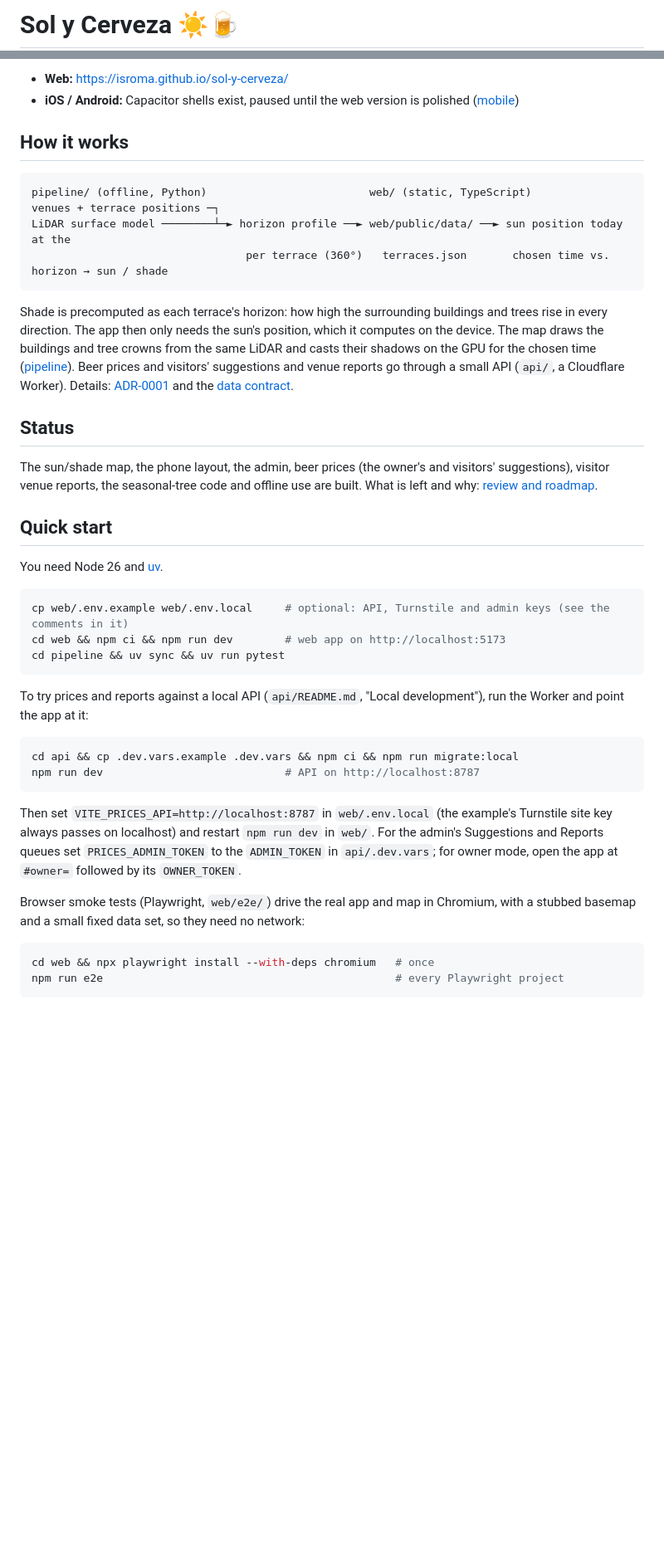
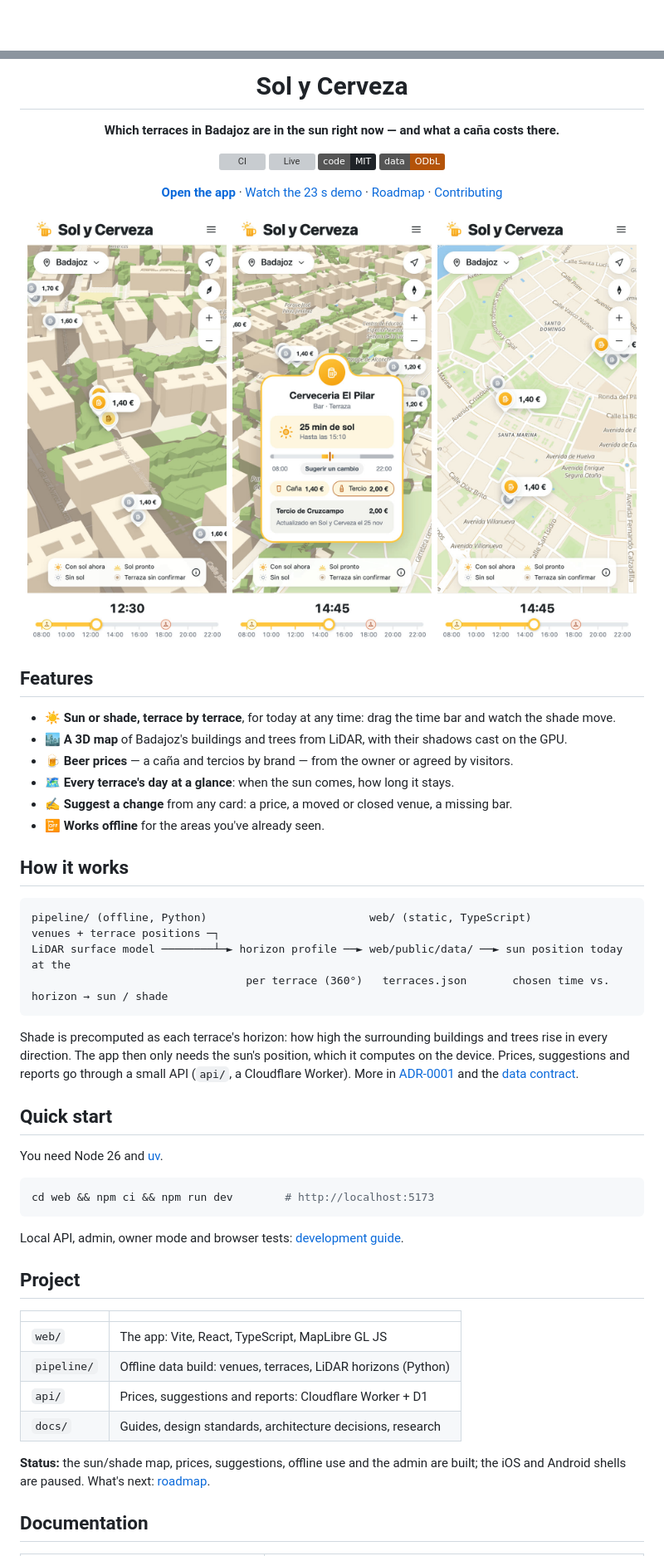
Before and after one commit to isroma/sol-y-cerveza, a Markdown page: README.md, 2 parts joined by grey strips. Shown at 83% size. Rendered like a GitHub page; pictures changed too: docs/images/card.jpg (added), docs/images/map.jpg (added), docs/images/overview.jpg (added); badges without logos; blank space fills up the shorter version; grey boxes are pictures that could not be loaded.

Commit message:
docs: open-source style README with screenshots
Closes #424

Co-Authored-By: Claude Opus 5.5 <noreply@anthropic.com>

````diff
--- a/README.md
+++ b/README.md
@@ -1,2 +1,2 @@
-# Sol y Cerveza ☀️🍺
+<div align="center">
 
@@ -4,6 +4,29 @@ Which bar and restaurant terraces in Badajoz get sun or shade today, at any time
 
-- **Web:** <https://isroma.github.io/sol-y-cerveza/>
-- **iOS / Android:** Capacitor shells exist, paused until the web version is polished ([mobile](docs/mobile.md))
+# Sol y Cerveza
+
+**Which terraces in Badajoz are in the sun right now — and what a caña costs there.**
+
+[![CI](https://github.com/isroma/sol-y-cerveza/actions/workflows/ci.yml/badge.svg)](https://github.com/isroma/sol-y-cerveza/actions/workflows/ci.yml)
+[![Live](https://img.shields.io/badge/live-isroma.github.io%2Fsol--y--cerveza-f59e0b)](https://isroma.github.io/sol-y-cerveza/)
+[![Code: MIT](https://img.shields.io/badge/code-MIT-1f2328)](LICENSE)
+[![Data: ODbL](https://img.shields.io/badge/data-ODbL-b45309)](#license)
+
+[**Open the app**](https://isroma.github.io/sol-y-cerveza/) · [Watch the 23 s demo](https://github.com/isroma/sol-y-cerveza/releases/tag/demo-2026-11) · [Roadmap](docs/roadmap.md) · [Contributing](CONTRIBUTING.md)
+
+<img src="docs/images/map.jpg" width="240" alt="3D map with buildings, trees and their shadows">&nbsp;
+<img src="docs/images/card.jpg" width="240" alt="A terrace card: sun left today, the day strip, caña and tercio prices">&nbsp;
+<img src="docs/images/overview.jpg" width="240" alt="The area overview, sunny terraces and best prices on the badges">
+
+</div>
+
+## Features
+
+- ☀️ **Sun or shade, terrace by terrace**, for today at any time: drag the time bar and watch the shade move.
+- 🏙️ **A 3D map** of Badajoz's buildings and trees from LiDAR, with their shadows cast on the GPU.
+- 🍺 **Beer prices** — a caña and tercios by brand — from the owner or agreed by visitors.
+- 🗺️ **Every terrace's day at a glance**: when the sun comes, how long it stays.
+- ✍️ **Suggest a change** from any card: a price, a moved or closed venue, a missing bar.
+- 📴 **Works offline** for the areas you've already seen.
 
 ## How it works
 
@@ -14,35 +37,28 @@ LiDAR surface model ────────┴─► horizon profile ──►
                                  per terrace (360°)   terraces.json       chosen time vs. horizon → sun / shade
 ```
 
-Shade is precomputed as each terrace's horizon: how high the surrounding buildings and trees rise in every direction. The app then only needs the sun's position, which it computes on the device. The map draws the buildings and tree crowns from the same LiDAR and casts their shadows on the GPU for the chosen time ([pipeline](docs/pipeline.md#lidar-buildings)). Beer prices and visitors' suggestions and venue reports go through a small API (`api/`, a Cloudflare Worker). Details: [ADR-0001](docs/adr/0001-architecture.md) and the [data contract](docs/data-contract.md).
-
-## Status
-
-The sun/shade map, the phone layout, the admin, beer prices (the owner's and visitors' suggestions), visitor venue reports, the seasonal-tree code and offline use are built. What is left and why: [review and roadmap](docs/roadmap.md).
+Shade is precomputed as each terrace's horizon: how high the surrounding buildings and trees rise in every direction. The app then only needs the sun's position, which it computes on the device. Prices, suggestions and reports go through a small API (`api/`, a Cloudflare Worker). More in [ADR-0001](docs/adr/0001-architecture.md) and the [data contract](docs/data-contract.md).
 
 ## Quick start
 
 You need Node 26 and [uv](https://docs.astral.sh/uv/).
 
 ```bash
-cp web/.env.example web/.env.local     # optional: API, Turnstile and admin keys (see the comments in it)
-cd web && npm ci && npm run dev        # web app on http://localhost:5173
-cd pipeline && uv sync && uv run pytest
+cd web && npm ci && npm run dev        # http://localhost:5173
 ```
 
-To try prices and reports against a local API (`api/README.md`, "Local development"), run the Worker and point the app at it:
+Local API, admin, owner mode and browser tests: [development guide](docs/development.md).
 
-```bash
-cd api && cp .dev.vars.example .dev.vars && npm ci && npm run migrate:local
-npm run dev                            # API on http://localhost:8787
-```
+## Project
 
-Then set `VITE_PRICES_API=http://localhost:8787` in `web/.env.local` (the example's Turnstile site key always passes on localhost) and restart `npm run dev` in `web/`. For the admin's Suggestions and Reports queues set `PRICES_ADMIN_TOKEN` to the `ADMIN_TOKEN` in `api/.dev.vars`; for owner mode, open the app at `#owner=` followed by its `OWNER_TOKEN`.
+|             |                                                               |
+| ----------- | ------------------------------------------------------------- |
+| `web/`      | The app: Vite, React, TypeScript, MapLibre GL JS              |
+| `pipeline/` | Offline data build: venues, terraces, LiDAR horizons (Python) |
+| `api/`      | Prices, suggestions and reports: Cloudflare Worker + D1       |
+| `docs/`     | Guides, design standards, architecture decisions, research    |
 
-Browser smoke tests (Playwright, `web/e2e/`) drive the real app and map in Chromium, with a stubbed basemap and a small fixed data set, so they need no network:
+**Status:** the sun/shade map, prices, suggestions, offline use and the admin are built; the iOS and Android shells are paused. What's next: [roadmap](docs/roadmap.md).
 
-```bash
-cd web && npx playwright install --with-deps chromium   # once
-npm run e2e                                             # every Playwright project
-```
+## Documentation
 
````
Also changed, not shown: other parts of README.md (+17 -21 lines), docs/development.md (added, +27 -0 lines).
